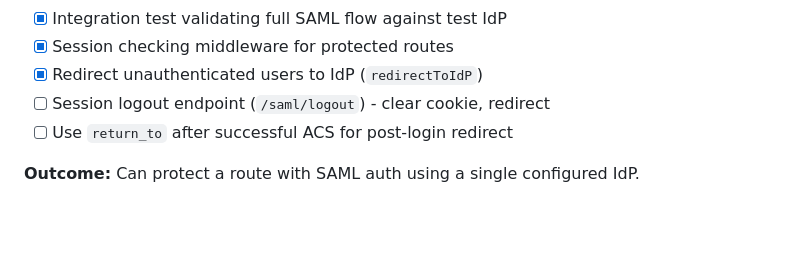
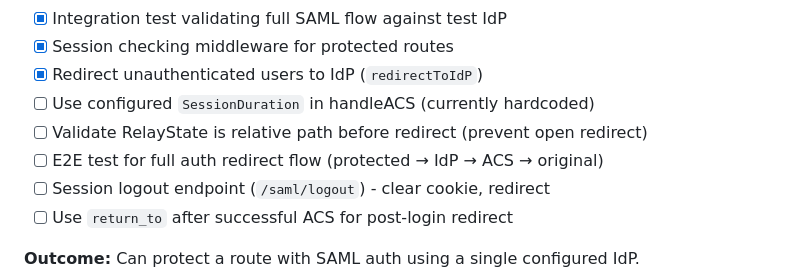
Before and after one commit to PhilHem/caddy-saml-disco, a Markdown page: ROADMAP.md, the part around the change. Drawn GitHub-style; blank space fills up the shorter version.

Commit message:
docs: add quick wins to Phase 1 roadmap

```diff
--- a/ROADMAP.md
+++ b/ROADMAP.md
@@ -18,6 +18,9 @@ Development phases for caddy-saml-disco.
 - [x] Integration test validating full SAML flow against test IdP
 - [x] Session checking middleware for protected routes
 - [x] Redirect unauthenticated users to IdP (`redirectToIdP`)
+- [ ] Use configured `SessionDuration` in handleACS (currently hardcoded)
+- [ ] Validate RelayState is relative path before redirect (prevent open redirect)
+- [ ] E2E test for full auth redirect flow (protected → IdP → ACS → original)
 - [ ] Session logout endpoint (`/saml/logout`) - clear cookie, redirect
 - [ ] Use `return_to` after successful ACS for post-login redirect
 
```
